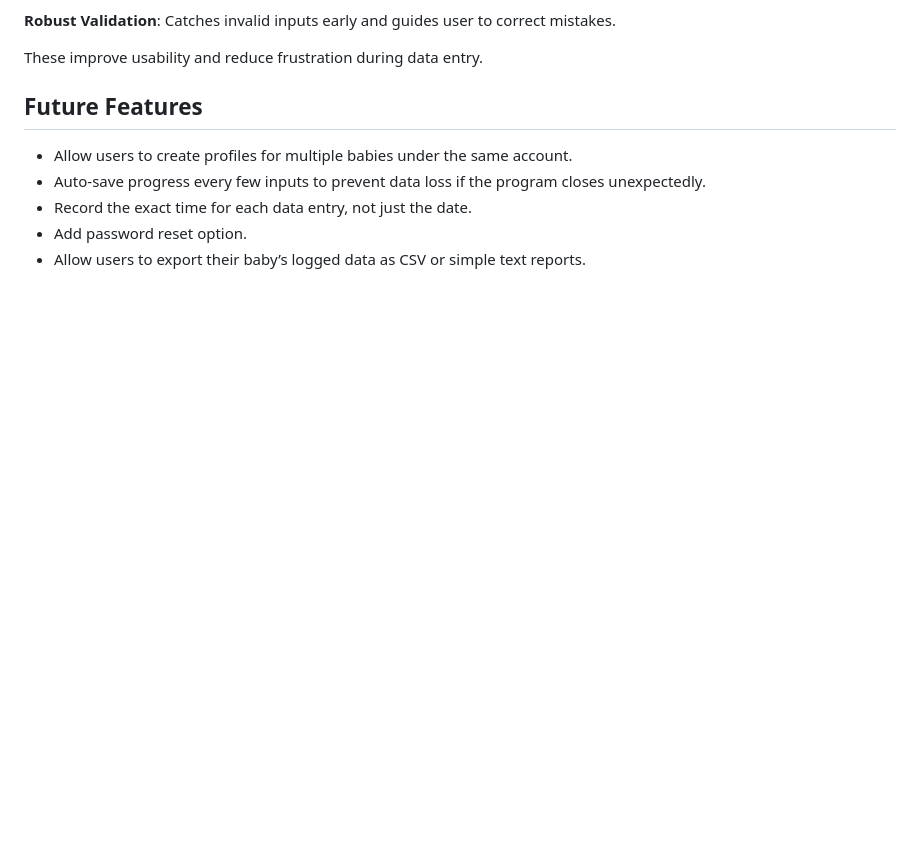
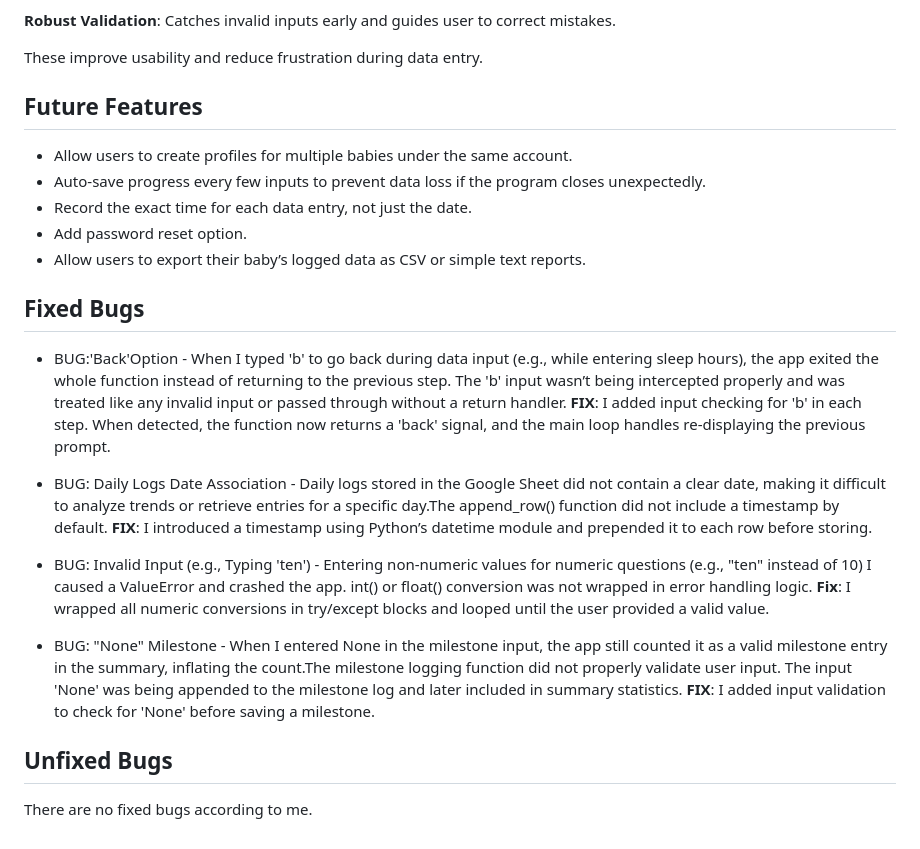
Before and after one commit to Naida1710/simple_baby_tracker, a Markdown page: README.md, the part around the change. GitHub-like rendering; blank space fills up the shorter version.

Commit message:
Add Fixed and Unfixed Bugs to README file

```diff
--- a/README.md
+++ b/README.md
@@ -184,3 +184,22 @@ These improve usability and reduce frustration during data entry.
 - Record the exact time for each data entry, not just the date.
 - Add password reset option.
 - Allow users to export their baby’s logged data as CSV or simple text reports.
+
+
+## Fixed Bugs
+
+* BUG:'Back'Option - When I typed 'b' to go back during data input (e.g., while entering sleep hours), the app exited the whole function instead of returning to the previous step. The 'b' input wasn’t being intercepted properly and was treated like any invalid input or passed through without a return handler.
+**FIX**: I added input checking for 'b' in each step. When detected, the function now returns a 'back' signal, and the main loop handles re-displaying the previous prompt.
+
+* BUG: Daily Logs Date Association - Daily logs stored in the Google Sheet did not contain a clear date, making it difficult to analyze trends or retrieve entries for a specific day.The append_row() function did not include a timestamp by default.
+**FIX**: I introduced a timestamp using Python’s datetime module and prepended it to each row before storing.
+
+* BUG: Invalid Input (e.g., Typing 'ten') - Entering non-numeric values for numeric questions (e.g., "ten" instead of 10) I caused a ValueError and crashed the app. int() or float() conversion was not wrapped in error handling logic.
+**Fix**: I wrapped all numeric conversions in try/except blocks and looped until the user provided a valid value.
+
+* BUG: "None" Milestone - When I entered None in the milestone input, the app still counted it as a valid milestone entry in the summary, inflating the count.The milestone logging function did not properly validate user input. The input 'None' was being appended to the milestone log and later included in summary statistics.
+**FIX**: I added input validation to check for 'None' before saving a milestone.
+
+## Unfixed Bugs
+
+There are no fixed bugs according to me.
```
